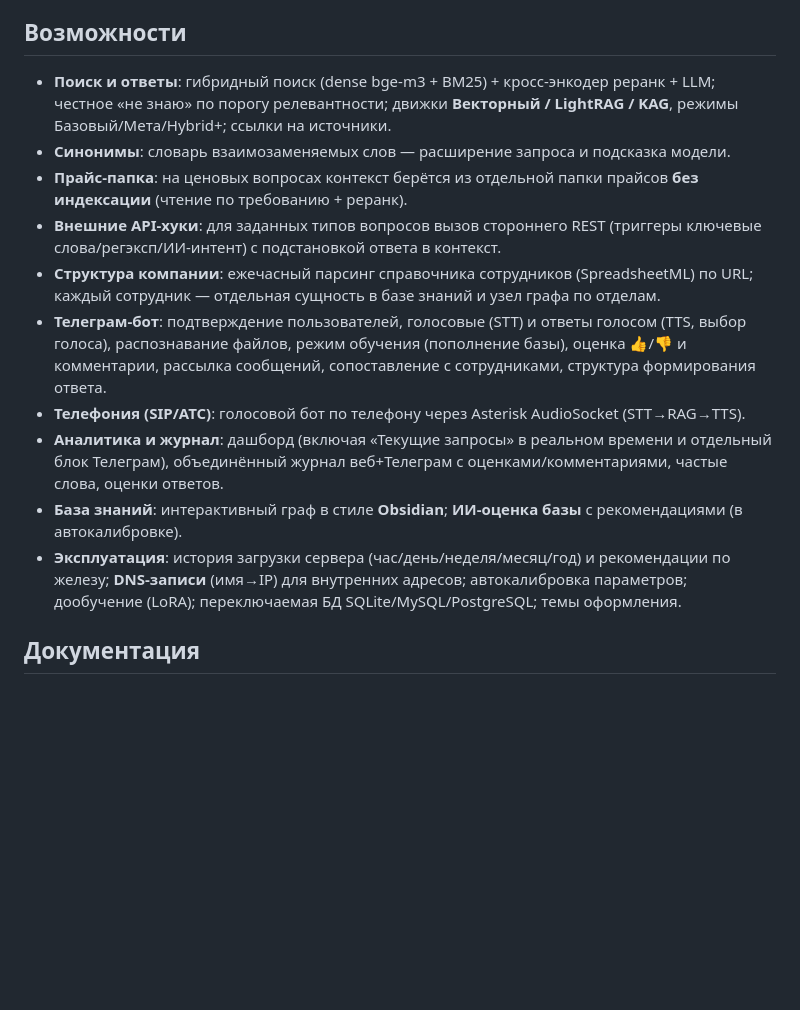
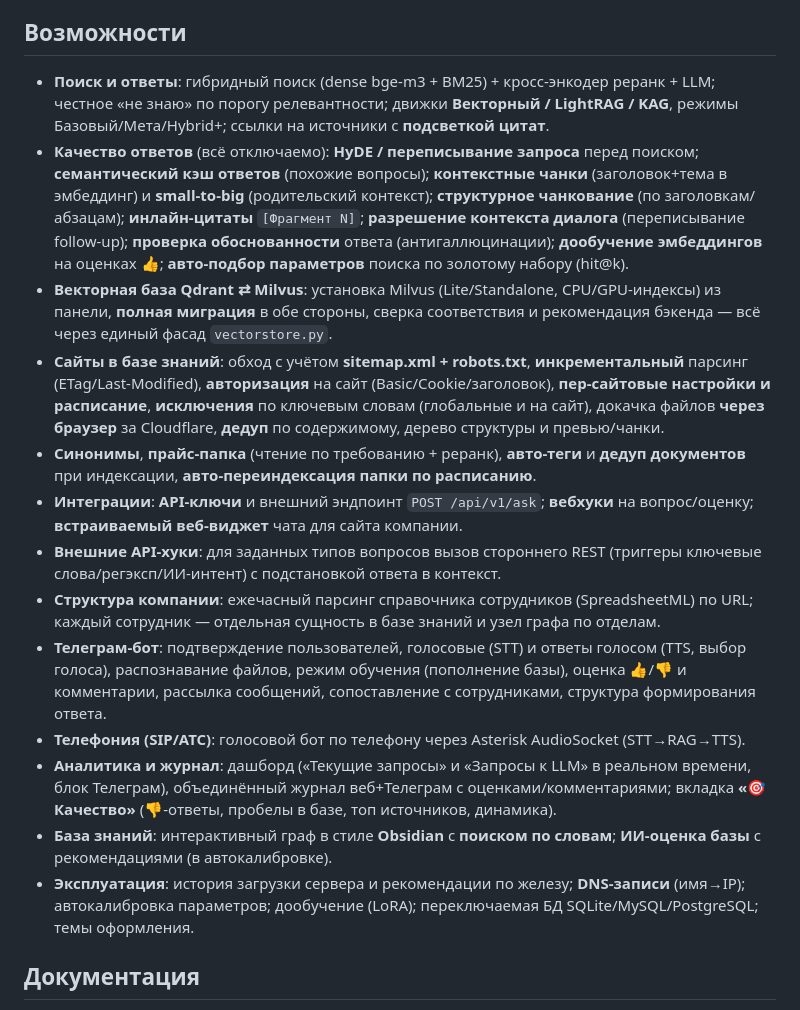
Before and after one commit to mnazarow/rag-chatbot, a Markdown page: README.md, the part around the change. Rendered like a GitHub page; blank space fills up the shorter version.

```diff
--- a/README.md
+++ b/README.md
@@ -11,16 +11,19 @@ Ollama/Metal) и **Linux + NVIDIA GPU** (vLLM/CUDA). Управление цел
 
 ## Возможности
 
-- **Поиск и ответы**: гибридный поиск (dense bge-m3 + BM25) + кросс-энкодер реранк + LLM; честное «не знаю» по порогу релевантности; движки **Векторный / LightRAG / KAG**, режимы Базовый/Мета/Hybrid+; ссылки на источники.
-- **Синонимы**: словарь взаимозаменяемых слов — расширение запроса и подсказка модели.
-- **Прайс-папка**: на ценовых вопросах контекст берётся из отдельной папки прайсов **без индексации** (чтение по требованию + реранк).
+- **Поиск и ответы**: гибридный поиск (dense bge-m3 + BM25) + кросс-энкодер реранк + LLM; честное «не знаю» по порогу релевантности; движки **Векторный / LightRAG / KAG**, режимы Базовый/Мета/Hybrid+; ссылки на источники с **подсветкой цитат**.
+- **Качество ответов** (всё отключаемо): **HyDE / переписывание запроса** перед поиском; **семантический кэш ответов** (похожие вопросы); **контекстные чанки** (заголовок+тема в эмбеддинг) и **small-to-big** (родительский контекст); **структурное чанкование** (по заголовкам/абзацам); **инлайн-цитаты** `[Фрагмент N]`; **разрешение контекста диалога** (переписывание follow-up); **проверка обоснованности** ответа (антигаллюцинации); **дообучение эмбеддингов** на оценках 👍; **авто-подбор параметров** поиска по золотому набору (hit@k).
+- **Векторная база Qdrant ⇄ Milvus**: установка Milvus (Lite/Standalone, CPU/GPU-индексы) из панели, **полная миграция** в обе стороны, сверка соответствия и рекомендация бэкенда — всё через единый фасад `vectorstore.py`.
+- **Сайты в базе знаний**: обход с учётом **sitemap.xml + robots.txt**, **инкрементальный** парсинг (ETag/Last-Modified), **авторизация** на сайт (Basic/Cookie/заголовок), **пер-сайтовые настройки и расписание**, **исключения** по ключевым словам (глобальные и на сайт), докачка файлов **через браузер** за Cloudflare, **дедуп** по содержимому, дерево структуры и превью/чанки.
+- **Синонимы**, **прайс-папка** (чтение по требованию + реранк), **авто-теги** и **дедуп документов** при индексации, **авто-переиндексация папки по расписанию**.
+- **Интеграции**: **API-ключи** и внешний эндпоинт `POST /api/v1/ask`; **вебхуки** на вопрос/оценку; **встраиваемый веб-виджет** чата для сайта компании.
 - **Внешние API-хуки**: для заданных типов вопросов вызов стороннего REST (триггеры ключевые слова/регэксп/ИИ-интент) с подстановкой ответа в контекст.
 - **Структура компании**: ежечасный парсинг справочника сотрудников (SpreadsheetML) по URL; каждый сотрудник — отдельная сущность в базе знаний и узел графа по отделам.
 - **Телеграм-бот**: подтверждение пользователей, голосовые (STT) и ответы голосом (TTS, выбор голоса), распознавание файлов, режим обучения (пополнение базы), оценка 👍/👎 и комментарии, рассылка сообщений, сопоставление с сотрудниками, структура формирования ответа.
 - **Телефония (SIP/АТС)**: голосовой бот по телефону через Asterisk AudioSocket (STT→RAG→TTS).
-- **Аналитика и журнал**: дашборд (включая «Текущие запросы» в реальном времени и отдельный блок Телеграм), объединённый журнал веб+Телеграм с оценками/комментариями, частые слова, оценки ответов.
-- **База знаний**: интерактивный граф в стиле **Obsidian**; **ИИ-оценка базы** с рекомендациями (в автокалибровке).
-- **Эксплуатация**: история загрузки сервера (час/день/неделя/месяц/год) и рекомендации по железу; **DNS-записи** (имя→IP) для внутренних адресов; автокалибровка параметров; дообучение (LoRA); переключаемая БД SQLite/MySQL/PostgreSQL; темы оформления.
+- **Аналитика и журнал**: дашборд («Текущие запросы» и «Запросы к LLM» в реальном времени, блок Телеграм), объединённый журнал веб+Телеграм с оценками/комментариями; вкладка **«🎯 Качество»** (👎-ответы, пробелы в базе, топ источников, динамика).
+- **База знаний**: интерактивный граф в стиле **Obsidian** с **поиском по словам**; **ИИ-оценка базы** с рекомендациями (в автокалибровке).
+- **Эксплуатация**: история загрузки сервера и рекомендации по железу; **DNS-записи** (имя→IP); автокалибровка параметров; дообучение (LoRA); переключаемая БД SQLite/MySQL/PostgreSQL; темы оформления.
 
 ## Документация
 
```
Also changed, not shown: docs/USAGE.md (+14 -0 lines).
